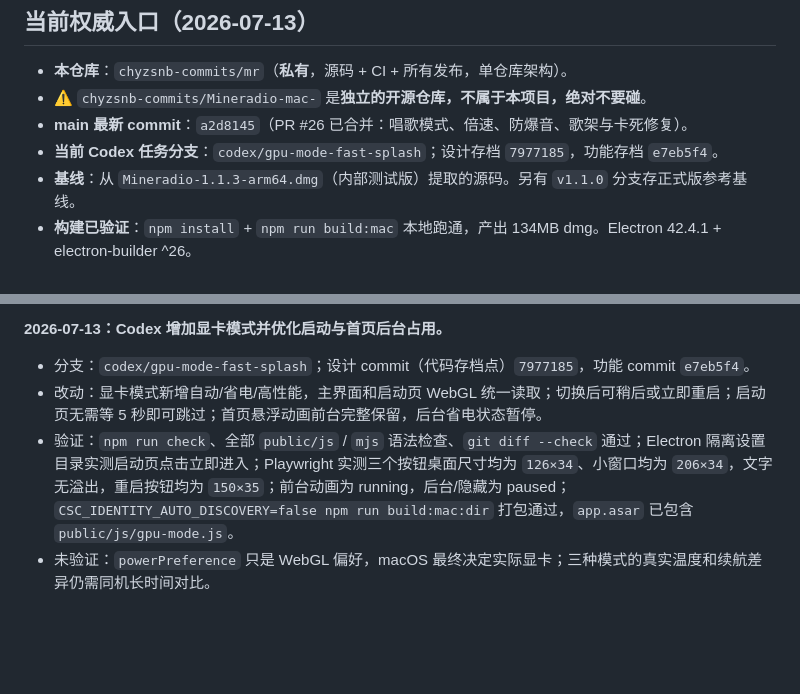
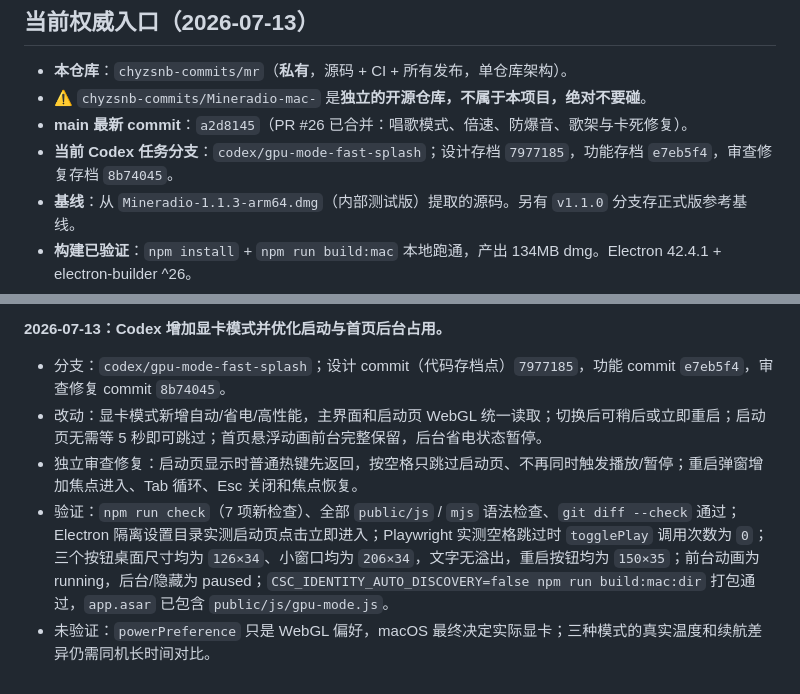
Before and after one commit to chyzsnb-commits/Mineradio-mac-, a Markdown page: AI_HANDOFF.md, 2 parts joined by grey strips. Drawn GitHub-style; blank space fills up the shorter version.

Commit message:
docs: 记录独立审查修复与验证结果

```diff
--- a/AI_HANDOFF.md
+++ b/AI_HANDOFF.md
@@ -7,7 +7,7 @@
 - **本仓库**：`chyzsnb-commits/mr`（**私有**，源码 + CI + 所有发布，单仓库架构）。
 - ⚠️ `chyzsnb-commits/Mineradio-mac-` 是**独立的开源仓库，不属于本项目，绝对不要碰**。
 - **main 最新 commit**：`a2d8145`（PR #26 已合并：唱歌模式、倍速、防爆音、歌架与卡死修复）。
-- **当前 Codex 任务分支**：`codex/gpu-mode-fast-splash`；设计存档 `7977185`，功能存档 `e7eb5f4`。
+- **当前 Codex 任务分支**：`codex/gpu-mode-fast-splash`；设计存档 `7977185`，功能存档 `e7eb5f4`，审查修复存档 `8b74045`。
 - **基线**：从 `Mineradio-1.1.3-arm64.dmg`（内部测试版）提取的源码。另有 `v1.1.0` 分支存正式版参考基线。
 - **构建已验证**：`npm install` + `npm run build:mac` 本地跑通，产出 134MB dmg。Electron 42.4.1 + electron-builder ^26。
 - **网络注意**：本环境 `github.com` 连接不稳定（git push 超时），但 `api.github.com`（gh CLI）正常。**用 gh API 推送代码，不要用 git push**。
@@ -104,7 +104,8 @@
 - 未验证：还需要用户在真实播放时手动点三个按钮，确认喇叭不再“噗”、播放状态不丢。
 
 **2026-07-13：Codex 增加显卡模式并优化启动与首页后台占用。**
-- 分支：`codex/gpu-mode-fast-splash`；设计 commit（代码存档点）`7977185`，功能 commit `e7eb5f4`。
+- 分支：`codex/gpu-mode-fast-splash`；设计 commit（代码存档点）`7977185`，功能 commit `e7eb5f4`，审查修复 commit `8b74045`。
 - 改动：显卡模式新增自动/省电/高性能，主界面和启动页 WebGL 统一读取；切换后可稍后或立即重启；启动页无需等 5 秒即可跳过；首页悬浮动画前台完整保留，后台省电状态暂停。
-- 验证：`npm run check`、全部 `public/js` / `mjs` 语法检查、`git diff --check` 通过；Electron 隔离设置目录实测启动页点击立即进入；Playwright 实测三个按钮桌面尺寸均为 `126×34`、小窗口均为 `206×34`，文字无溢出，重启按钮均为 `150×35`；前台动画为 running，后台/隐藏为 paused；`CSC_IDENTITY_AUTO_DISCOVERY=false npm run build:mac:dir` 打包通过，`app.asar` 已包含 `public/js/gpu-mode.js`。
+- 独立审查修复：启动页显示时普通热键先返回，按空格只跳过启动页、不再同时触发播放/暂停；重启弹窗增加焦点进入、Tab 循环、Esc 关闭和焦点恢复。
+- 验证：`npm run check`（7 项新检查）、全部 `public/js` / `mjs` 语法检查、`git diff --check` 通过；Electron 隔离设置目录实测启动页点击立即进入；Playwright 实测空格跳过时 `togglePlay` 调用次数为 `0`；三个按钮桌面尺寸均为 `126×34`、小窗口均为 `206×34`，文字无溢出，重启按钮均为 `150×35`；前台动画为 running，后台/隐藏为 paused；`CSC_IDENTITY_AUTO_DISCOVERY=false npm run build:mac:dir` 打包通过，`app.asar` 已包含 `public/js/gpu-mode.js`。
 - 未验证：`powerPreference` 只是 WebGL 偏好，macOS 最终决定实际显卡；三种模式的真实温度和续航差异仍需同机长时间对比。
```
